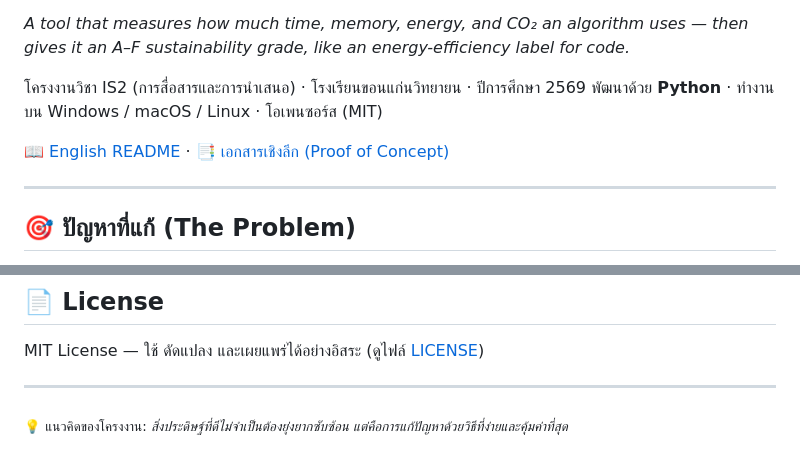
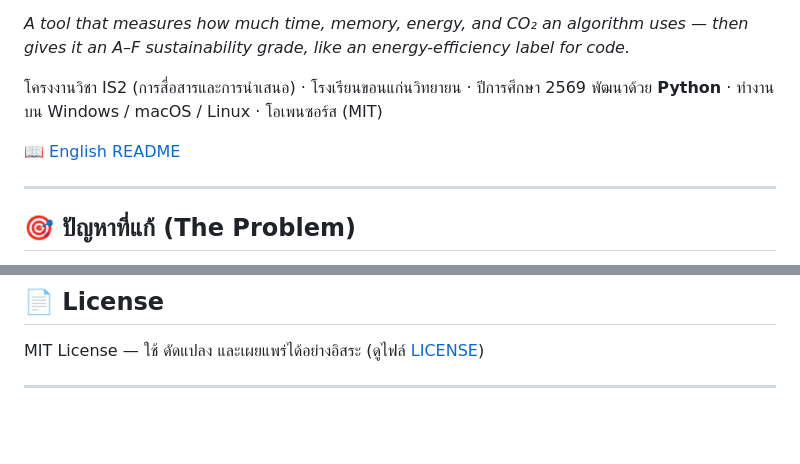
Before and after one commit to pichetpim2015-alt/green-code-profiler, a Markdown page: README.md, 2 parts joined by grey strips. Drawn GitHub-style; blank space fills up the shorter version.

```diff
--- a/README.md
+++ b/README.md
@@ -8,7 +8,7 @@
 โครงงานวิชา IS2 (การสื่อสารและการนำเสนอ) · โรงเรียนขอนแก่นวิทยายน · ปีการศึกษา 2569
 พัฒนาด้วย **Python** · ทำงานบน Windows / macOS / Linux · โอเพนซอร์ส (MIT)
 
-📖 [English README](README.en.md) · 📑 [เอกสารเชิงลึก (Proof of Concept)](docs/GREEN_PROFILER_POC.md)
+📖 [English README](README.en.md)
 
 ---
 
@@ -251,5 +251,3 @@ green-code-profiler/
 MIT License — ใช้ ดัดแปลง และเผยแพร่ได้อย่างอิสระ (ดูไฟล์ [LICENSE](LICENSE))
 
 ---
-
-<sub>💡 แนวคิดของโครงงาน: *สิ่งประดิษฐ์ที่ดีไม่จำเป็นต้องยุ่งยากซับซ้อน แต่คือการแก้ปัญหาด้วยวิธีที่ง่ายและคุ้มค่าที่สุด*</sub>
```
